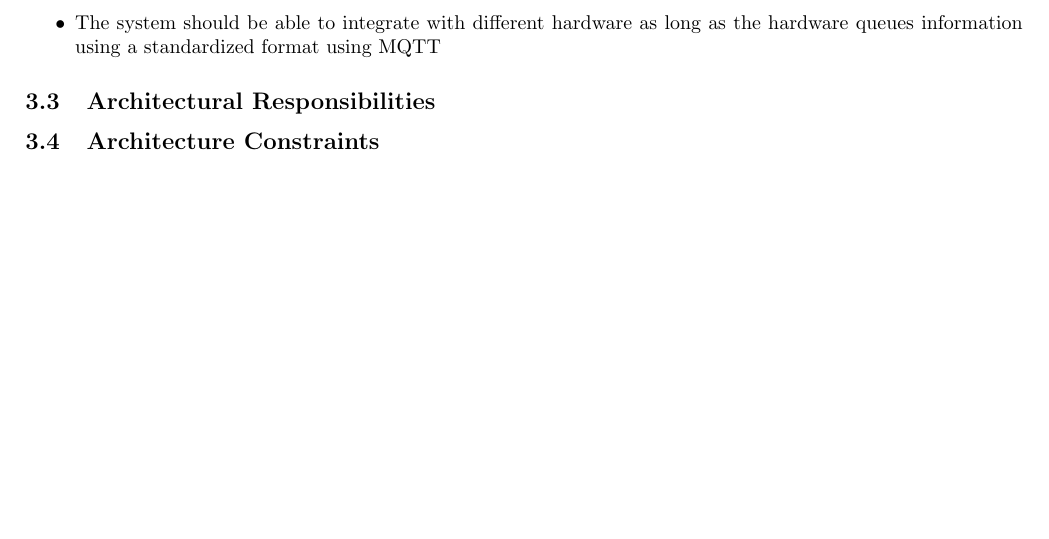
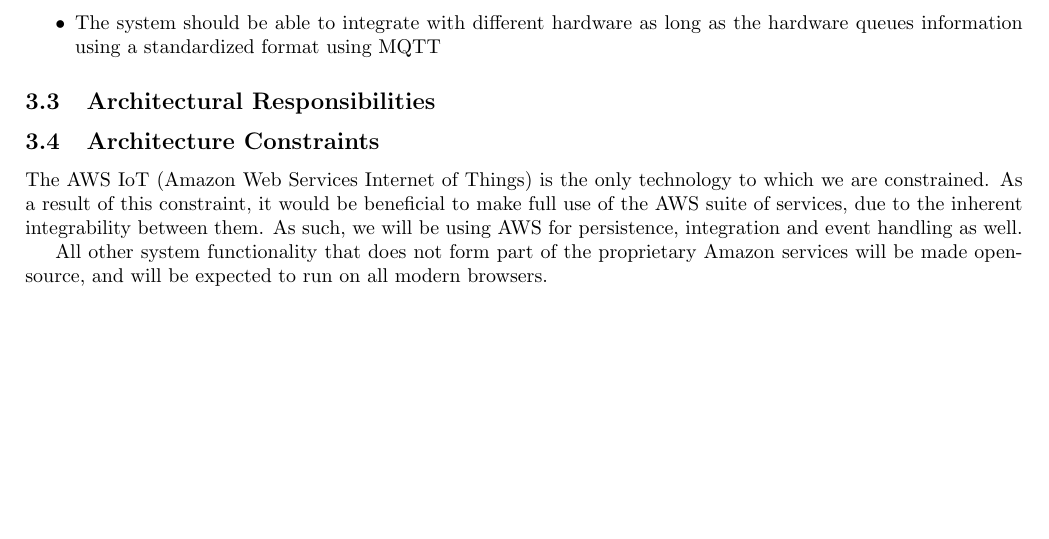
Before and after one commit to yellow-cpu/Funge, a LaTeX document (Documentation/vision-scope-architectural-req-and-initial-architecture-design.tex): part of page 7 of 9, cut so that both start at the same text. Compiled offline with pdfLaTeX.

Commit message:
Add Architecture Constraints

```diff
--- a/Documentation/vision-scope-architectural-req-and-initial-architecture-design.tex
+++ b/Documentation/vision-scope-architectural-req-and-initial-architecture-design.tex
@@ -150,6 +150,9 @@ It is important that the system has support for many hardware components such as
 
 \subsection{Architectural Responsibilities}
 \subsection{Architecture Constraints}
+The AWS IoT (Amazon Web Services Internet of Things) is the only technology to which we are constrained. As a result of this constraint, it would be beneficial to make full use of the AWS suite of services, due to the inherent integrability between them. As such, we will be using AWS for persistence, integration and event handling as well.
+
+All other system functionality that does not form part of the proprietary Amazon services will be made open-source, and will be expected to run on all modern browsers.
 
 \cleardoublepage
 
```
